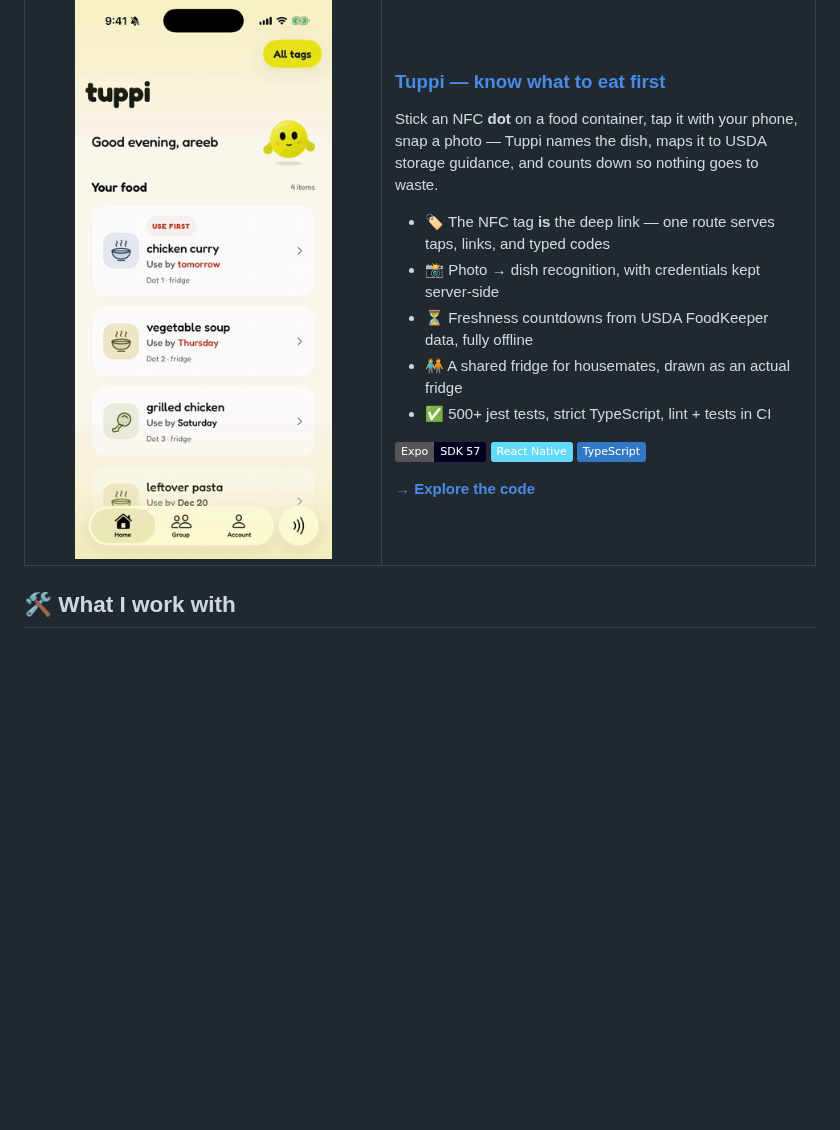
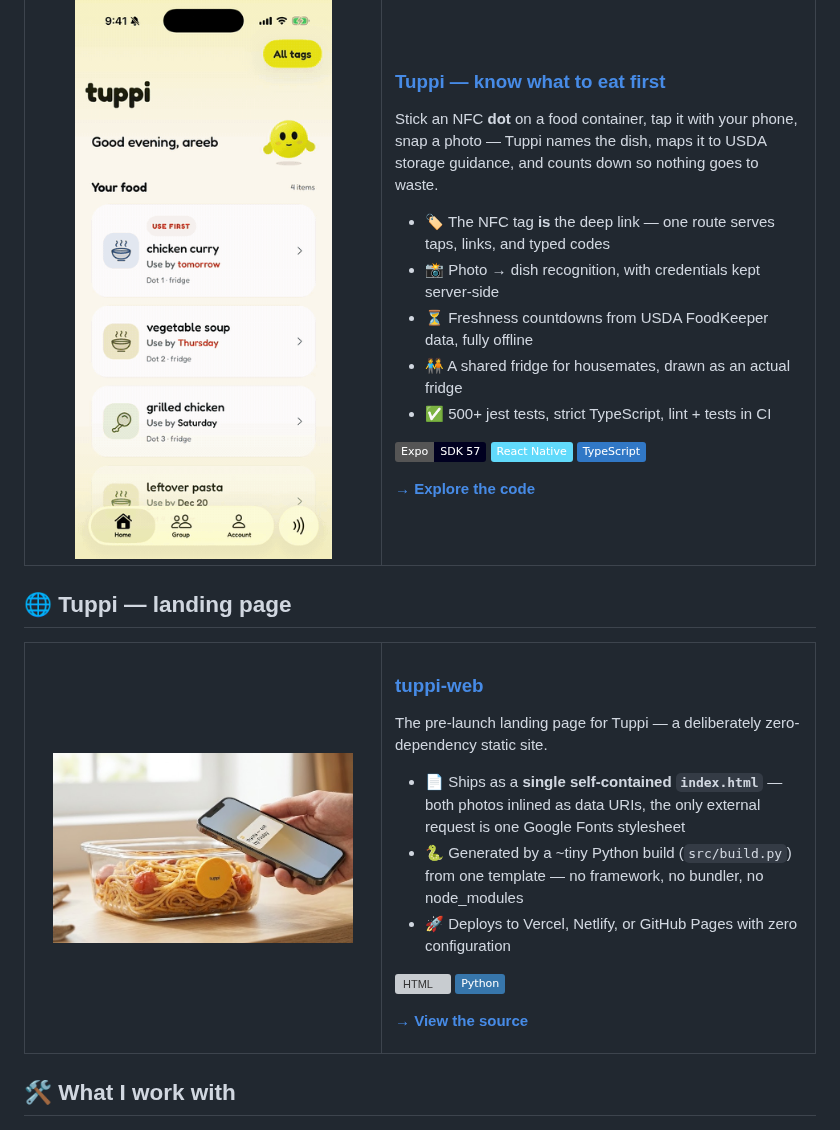
Before and after one commit to ParthPatel125/ParthPatel125, a Markdown page: README.md, the part around the change. Drawn GitHub-style; pictures changed too: assets/tuppi-web-hero.jpg (added); badges without logos; blank space fills up the shorter version; grey boxes are pictures that could not be loaded.

Commit message:
Add the tuppi-web landing page as a second featured project
Co-Authored-By: Claude Fable 5 <noreply@anthropic.com>

```diff
--- a/README.md
+++ b/README.md
@@ -38,6 +38,35 @@ down so nothing goes to waste.
 </tr>
 </table>
 
+## 🌐 Tuppi — landing page
+
+<table>
+<tr>
+<td width="330" align="center">
+<img src="assets/tuppi-web-hero.jpg" alt="A phone tapping a Tuppi dot on a container of pasta, showing 'Pasta — eat by Friday'" width="300" />
+</td>
+<td valign="top">
+
+### [tuppi-web](https://github.com/ParthPatel125/tuppi-web)
+
+The pre-launch landing page for Tuppi — a deliberately zero-dependency
+static site.
+
+- 📄 Ships as a **single self-contained `index.html`** — both photos inlined
+  as data URIs, the only external request is one Google Fonts stylesheet
+- 🐍 Generated by a ~tiny Python build (`src/build.py`) from one template —
+  no framework, no bundler, no node_modules
+- 🚀 Deploys to Vercel, Netlify, or GitHub Pages with zero configuration
+
+![HTML](https://img.shields.io/badge/HTML%2FCSS-E34F26?logo=html5&logoColor=white)
+![Python](https://img.shields.io/badge/Python-3776AB?logo=python&logoColor=white)
+
+**[→ View the source](https://github.com/ParthPatel125/tuppi-web)**
+
+</td>
+</tr>
+</table>
+
 ## 🛠 What I work with
 
 ![TypeScript](https://img.shields.io/badge/TypeScript-3178C6?logo=typescript&logoColor=white)
```
